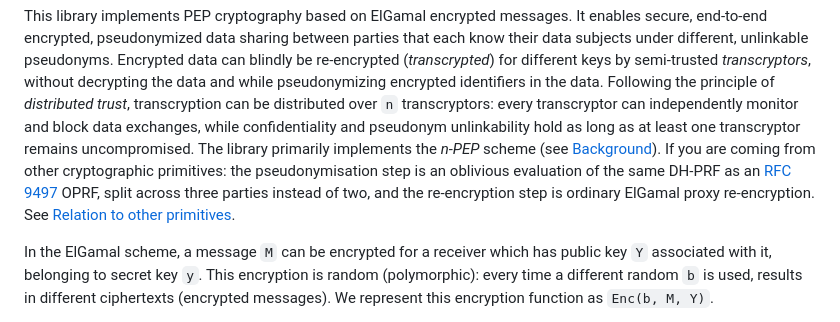
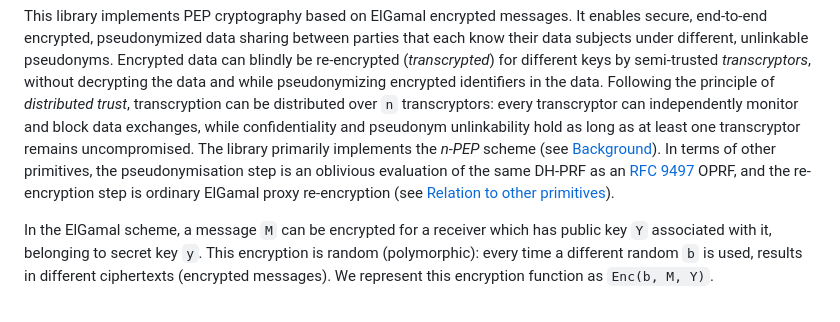
Before and after one commit to NOLAI/libpep, a Markdown page: README.md, the part around one of its changes. GitHub-like rendering.

```diff
--- a/README.md
+++ b/README.md
@@ -14,8 +14,7 @@ It enables secure, end-to-end encrypted, pseudonymized data sharing between part
 Encrypted data can blindly be re-encrypted (*transcrypted*) for different keys by semi-trusted *transcryptors*, without decrypting the data and while pseudonymizing encrypted identifiers in the data.
 Following the principle of *distributed trust*, transcryption can be distributed over `n` transcryptors: every transcryptor can independently monitor and block data exchanges, while confidentiality and pseudonym unlinkability hold as long as at least one transcryptor remains uncompromised.
 The library primarily implements the *n-PEP* scheme (see [Background](#background)).
-If you are coming from other cryptographic primitives: the pseudonymisation step is an oblivious evaluation of the same DH-PRF as an [RFC 9497](https://www.rfc-editor.org/rfc/rfc9497.html) OPRF, split across three parties instead of two, and the re-encryption step is ordinary ElGamal proxy re-encryption.
-See [Relation to other primitives](#relation-to-other-primitives).
+In terms of other primitives, the pseudonymisation step is an oblivious evaluation of the same DH-PRF as an [RFC 9497](https://www.rfc-editor.org/rfc/rfc9497.html) OPRF, and the re-encryption step is ordinary ElGamal proxy re-encryption (see [Relation to other primitives](#relation-to-other-primitives)).
 
 In the ElGamal scheme, a message `M` can be encrypted for a receiver which has public key `Y` associated with it, belonging to secret key `y`.
 This encryption is random (polymorphic): every time a different random `b` is used, results in different ciphertexts (encrypted messages).
```
Also changed, not shown: other parts of README.md (+15 -40 lines).
